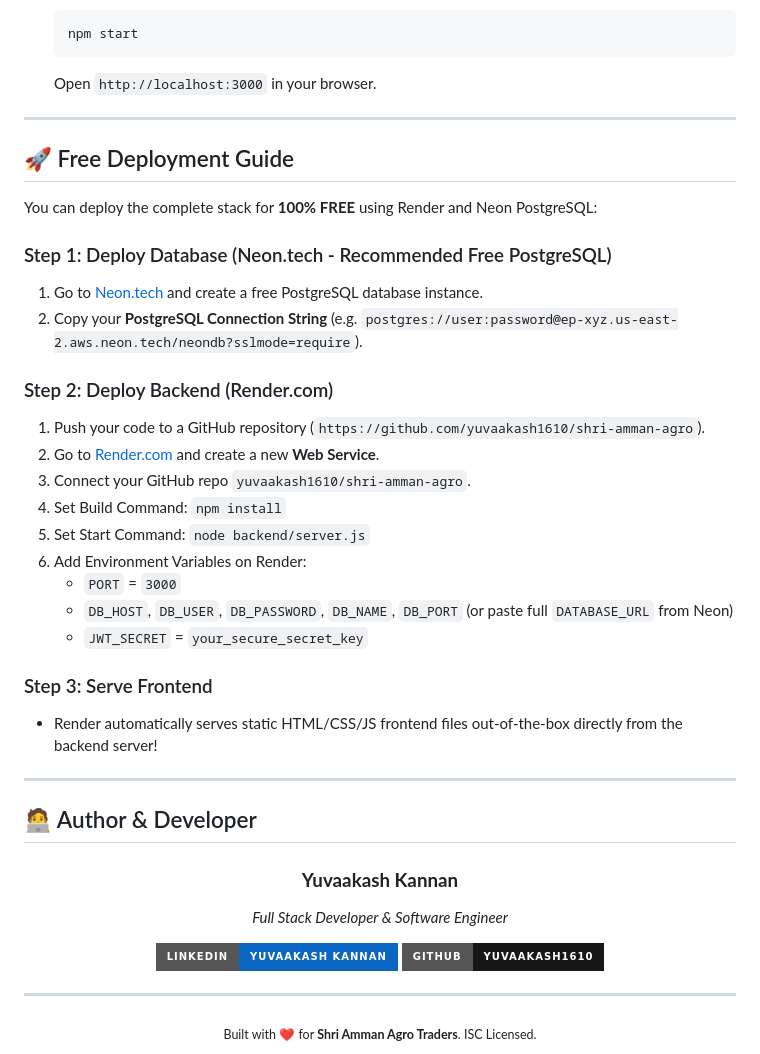
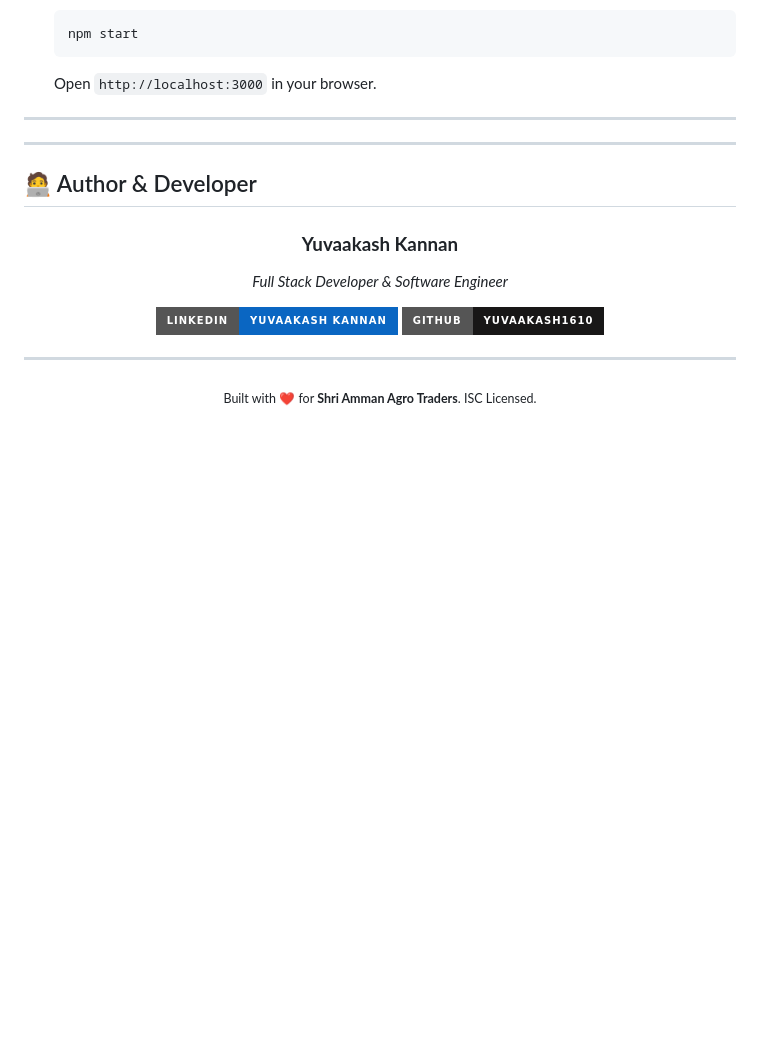
Before and after one commit to yuvaakash1610/shri-amman-agro, a Markdown page: README.md, the part around the change. Rendered like a GitHub page; badges without logos; blank space fills up the shorter version.

```diff
--- a/README.md
+++ b/README.md
@@ -217,27 +217,7 @@ All endpoints expect JSON payloads and return JSON responses. Protected routes r
 
 ---
 
-## 🚀 Free Deployment Guide
 
-You can deploy the complete stack for **100% FREE** using Render and Neon PostgreSQL:
-
-### Step 1: Deploy Database (Neon.tech - Recommended Free PostgreSQL)
-1. Go to [Neon.tech](https://neon.tech/) and create a free PostgreSQL database instance.
-2. Copy your **PostgreSQL Connection String** (e.g. `postgres://user:password@ep-xyz.us-east-2.aws.neon.tech/neondb?sslmode=require`).
-
-### Step 2: Deploy Backend (Render.com)
-1. Push your code to a GitHub repository (`https://github.com/yuvaakash1610/shri-amman-agro`).
-2. Go to [Render.com](https://render.com/) and create a new **Web Service**.
-3. Connect your GitHub repo `yuvaakash1610/shri-amman-agro`.
-4. Set Build Command: `npm install`
-5. Set Start Command: `node backend/server.js`
-6. Add Environment Variables on Render:
-   - `PORT` = `3000`
-   - `DB_HOST`, `DB_USER`, `DB_PASSWORD`, `DB_NAME`, `DB_PORT` (or paste full `DATABASE_URL` from Neon)
-   - `JWT_SECRET` = `your_secure_secret_key`
-
-### Step 3: Serve Frontend
-- Render automatically serves static HTML/CSS/JS frontend files out-of-the-box directly from the backend server!
 
 ---
 
```
